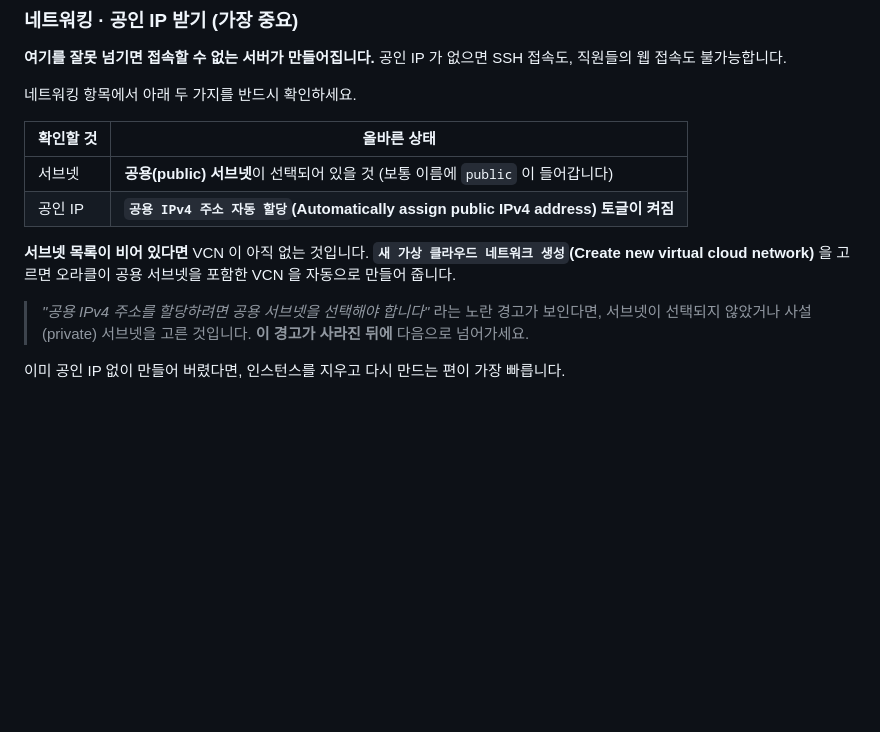
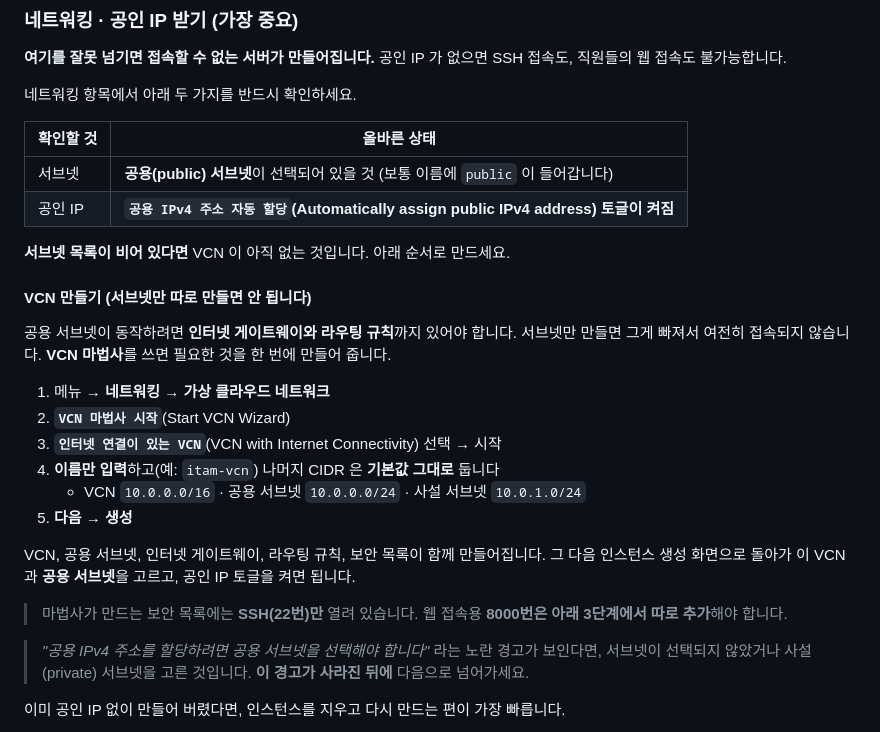
Before and after one commit to youj971104-star/GNN, a Markdown page: deploy/README-ORACLE.md, the part around the change. GitHub-like rendering; blank space fills up the shorter version.

Commit message:
오라클 안내서에 VCN 마법사로 공용 서브넷 만드는 절차 추가
서브넷 목록이 비어 있을 때 "새 VCN 생성을 고르면 된다"고만 적어 두었는데,
서브넷만 만들면 인터넷 게이트웨이와 라우팅 규칙이 빠져 공인 IP 가 있어도
접속되지 않는다.

- VCN 마법사(인터넷 연결이 있는 VCN)로 만드는 절차를 단계별로 적었다.
  게이트웨이·라우팅·보안 목록까지 한 번에 생성된다.
- 마법사가 여는 포트는 SSH(22)뿐이며 8000 번은 3단계에서 따로 열어야 한다는
  점을 명시했다.

Co-Authored-By: Claude Opus 5 <noreply@anthropic.com>
Claude-Session: https://claude.ai/code/session_01JShSWwut6PRkmqtzbxXX9e

```diff
--- a/deploy/README-ORACLE.md
+++ b/deploy/README-ORACLE.md
@@ -72,9 +72,27 @@ SSH 접속도, 직원들의 웹 접속도 불가능합니다.
 | 서브넷 | **공용(public) 서브넷**이 선택되어 있을 것 (보통 이름에 `public` 이 들어갑니다) |
 | 공인 IP | **`공용 IPv4 주소 자동 할당`(Automatically assign public IPv4 address) 토글이 켜짐** |
 
-**서브넷 목록이 비어 있다면** VCN 이 아직 없는 것입니다.
-**`새 가상 클라우드 네트워크 생성`(Create new virtual cloud network)** 을 고르면
-오라클이 공용 서브넷을 포함한 VCN 을 자동으로 만들어 줍니다.
+**서브넷 목록이 비어 있다면** VCN 이 아직 없는 것입니다. 아래 순서로 만드세요.
+
+#### VCN 만들기 (서브넷만 따로 만들면 안 됩니다)
+
+공용 서브넷이 동작하려면 **인터넷 게이트웨이와 라우팅 규칙**까지 있어야 합니다.
+서브넷만 만들면 그게 빠져서 여전히 접속되지 않습니다.
+**VCN 마법사**를 쓰면 필요한 것을 한 번에 만들어 줍니다.
+
+1. 메뉴 → **네트워킹 → 가상 클라우드 네트워크**
+2. **`VCN 마법사 시작`**(Start VCN Wizard)
+3. **`인터넷 연결이 있는 VCN`**(VCN with Internet Connectivity) 선택 → 시작
+4. **이름만 입력**하고(예: `itam-vcn`) 나머지 CIDR 은 **기본값 그대로** 둡니다
+   - VCN `10.0.0.0/16` · 공용 서브넷 `10.0.0.0/24` · 사설 서브넷 `10.0.1.0/24`
+5. **다음 → 생성**
+
+VCN, 공용 서브넷, 인터넷 게이트웨이, 라우팅 규칙, 보안 목록이 함께 만들어집니다.
+그 다음 인스턴스 생성 화면으로 돌아가 이 VCN 과 **공용 서브넷**을 고르고,
+공인 IP 토글을 켜면 됩니다.
+
+> 마법사가 만드는 보안 목록에는 **SSH(22번)만** 열려 있습니다.
+> 웹 접속용 **8000번은 아래 3단계에서 따로 추가**해야 합니다.
 
 > *"공용 IPv4 주소를 할당하려면 공용 서브넷을 선택해야 합니다"* 라는 노란 경고가 보인다면,
 > 서브넷이 선택되지 않았거나 사설(private) 서브넷을 고른 것입니다.
```
